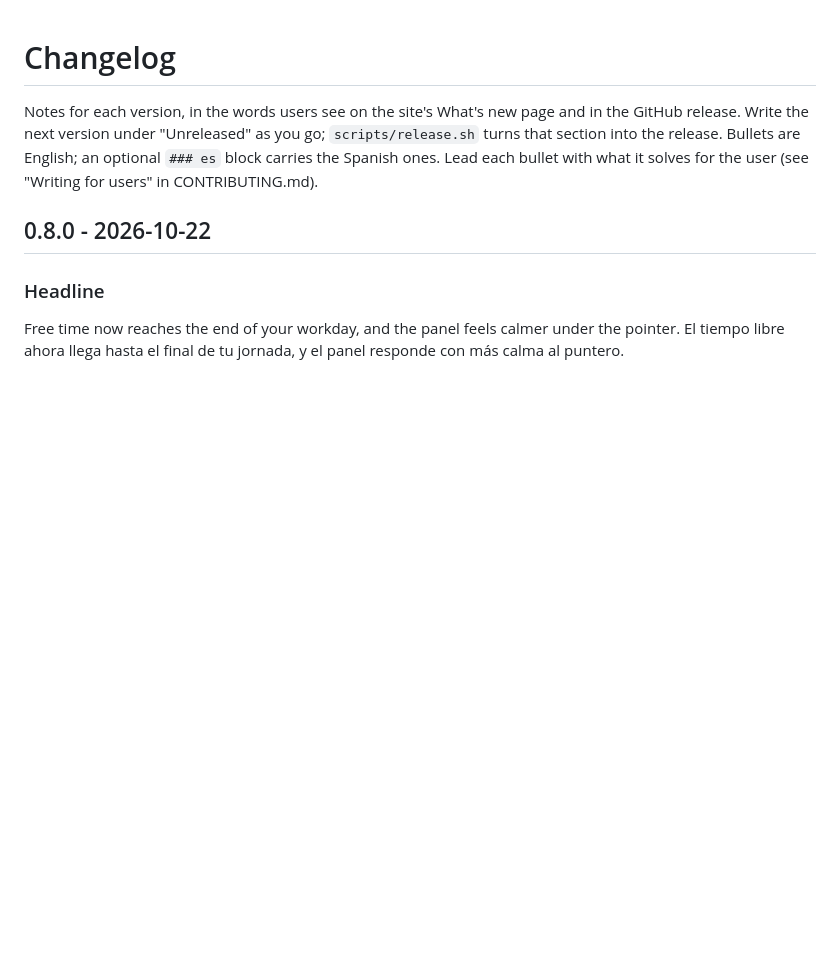
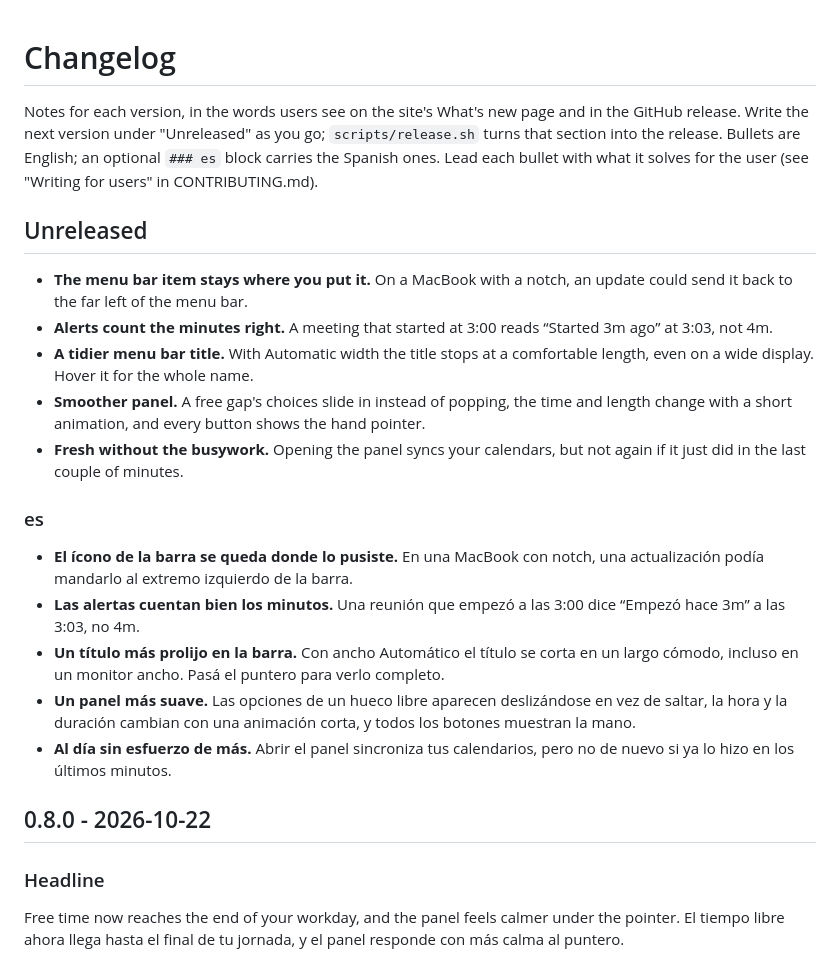
Before and after one commit to hercase/calenbar, a Markdown page: CHANGELOG.md, the part around the change. GitHub-like rendering; blank space fills up the shorter version.

Commit message:
docs(changelog): unreleased fixes and panel polish

```diff
--- a/CHANGELOG.md
+++ b/CHANGELOG.md
@@ -4,6 +4,21 @@ Notes for each version, in the words users see on the site's What's new page and
 release. Write the next version under "Unreleased" as you go; `scripts/release.sh` turns that
 section into the release. Bullets are English; an optional `### es` block carries the Spanish ones.
 Lead each bullet with what it solves for the user (see "Writing for users" in CONTRIBUTING.md).
+
+## Unreleased
+
+- **The menu bar item stays where you put it.** On a MacBook with a notch, an update could send it back to the far left of the menu bar.
+- **Alerts count the minutes right.** A meeting that started at 3:00 reads “Started 3m ago” at 3:03, not 4m.
+- **A tidier menu bar title.** With Automatic width the title stops at a comfortable length, even on a wide display. Hover it for the whole name.
+- **Smoother panel.** A free gap's choices slide in instead of popping, the time and length change with a short animation, and every button shows the hand pointer.
+- **Fresh without the busywork.** Opening the panel syncs your calendars, but not again if it just did in the last couple of minutes.
+
+### es
+- **El ícono de la barra se queda donde lo pusiste.** En una MacBook con notch, una actualización podía mandarlo al extremo izquierdo de la barra.
+- **Las alertas cuentan bien los minutos.** Una reunión que empezó a las 3:00 dice “Empezó hace 3m” a las 3:03, no 4m.
+- **Un título más prolijo en la barra.** Con ancho Automático el título se corta en un largo cómodo, incluso en un monitor ancho. Pasá el puntero para verlo completo.
+- **Un panel más suave.** Las opciones de un hueco libre aparecen deslizándose en vez de saltar, la hora y la duración cambian con una animación corta, y todos los botones muestran la mano.
+- **Al día sin esfuerzo de más.** Abrir el panel sincroniza tus calendarios, pero no de nuevo si ya lo hizo en los últimos minutos.
 
 ## 0.8.0 - 2026-10-22
 
```
